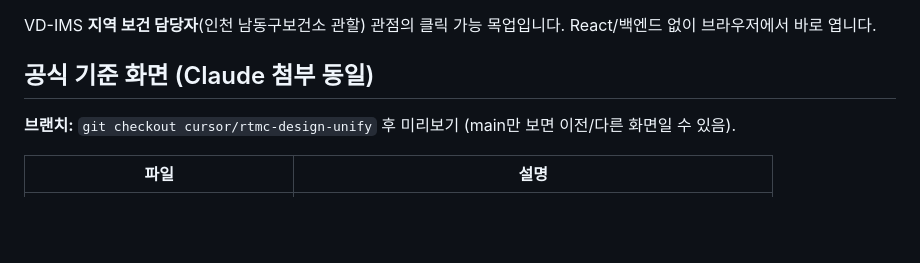
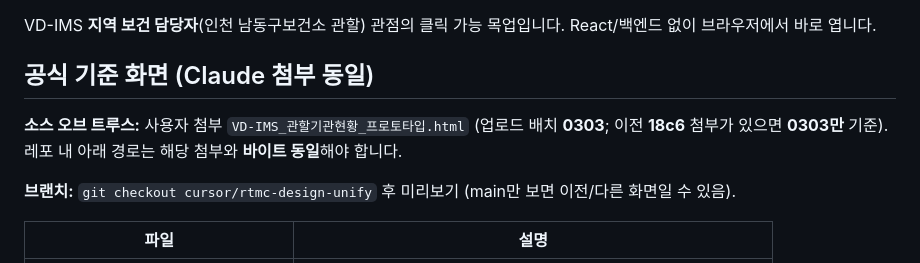
Before and after one commit to djkim-rtmc/VD-IMS, a Markdown page: 보건소 중앙관제/프로토타입/README.md, the part around the change. GitHub-like rendering; blank space fills up the shorter version.

Commit message:
docs(prototype): 0303 첨부를 관할기관 HTML 소스 오브 트루스로 명시
Co-authored-by: dev <dev@rtmc-kr.com>

```diff
--- a/보건소 중앙관제/프로토타입/README.md
+++ b/보건소 중앙관제/프로토타입/README.md
@@ -3,6 +3,8 @@
 VD-IMS **지역 보건 담당자**(인천 남동구보건소 관할) 관점의 클릭 가능 목업입니다. React/백엔드 없이 브라우저에서 바로 엽니다.
 
 ## 공식 기준 화면 (Claude 첨부 동일)
+
+**소스 오브 트루스:** 사용자 첨부 `VD-IMS_관할기관현황_프로토타입.html` (업로드 배치 **0303**; 이전 **18c6** 첨부가 있으면 **0303만** 기준). 레포 내 아래 경로는 해당 첨부와 **바이트 동일**해야 합니다.
 
 **브랜치:** `git checkout cursor/rtmc-design-unify` 후 미리보기 (main만 보면 이전/다른 화면일 수 있음).
 
```
Also changed, not shown: 1 other file.
